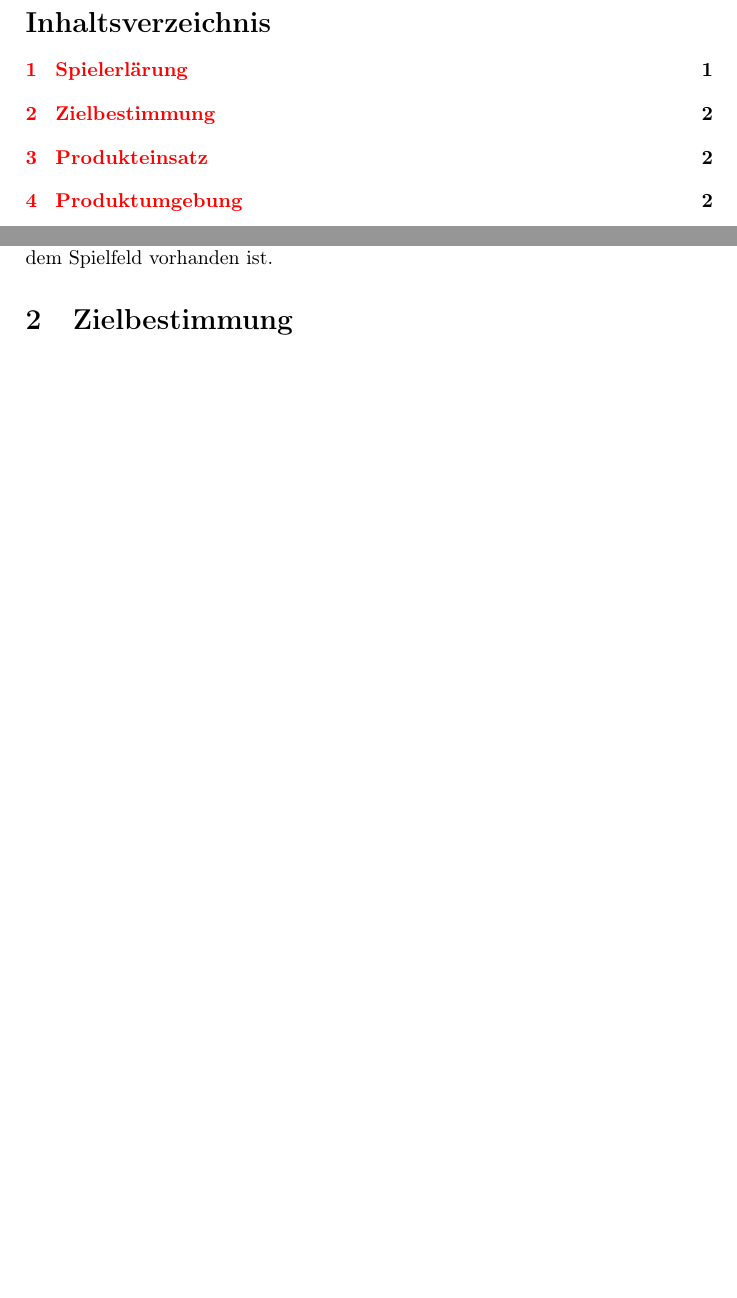
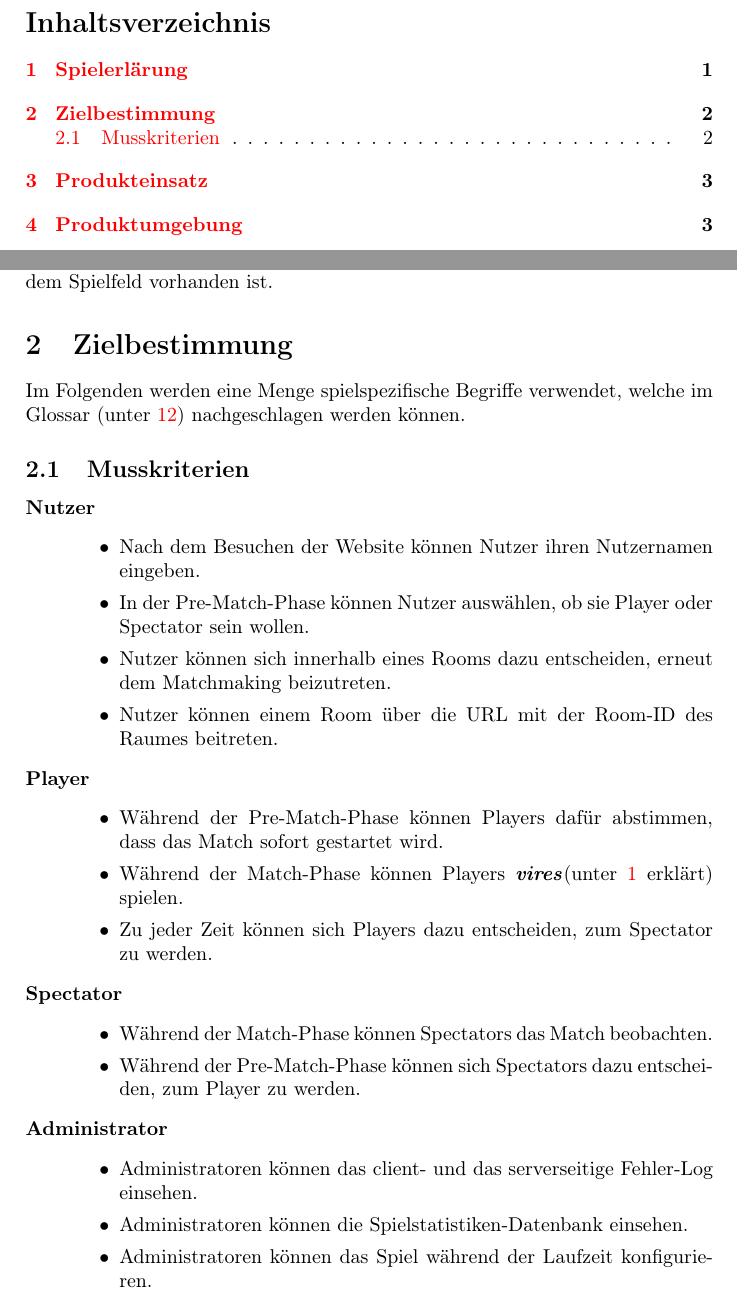
Before and after one commit to Leemyy/vires, a LaTeX paper (doc/fsd/vires.tex, which reads doc/fsd/zielbestimmung.tex): two parts of pages 2 and 5 of 6 before the commit and two parts of pages 2 and 5 of 7 after it, joined at a grey line, cut so that both start at the same text, the shorter picture padded with empty space. Compiled offline with pdfLaTeX.

Commit message:
Added Musskriterien to Zielbestimmung

```diff
--- a/doc/fsd/zielbestimmung.tex
+++ b/doc/fsd/zielbestimmung.tex
@@ -1 +1,35 @@
 \section{Zielbestimmung}
+
+% A criteria
+\newcommand{\crit}[2]{
+	\item[#1] \hfill
+		\begin{itemize}
+			#2
+		\end{itemize}
+}
+
+Im Folgenden werden eine Menge spielspezifische Begriffe verwendet, welche im Glossar (unter \ref{sec:glossar}) nachgeschlagen werden können.
+
+\subsection{Musskriterien}
+\begin{description}
+	\crit{Nutzer}{
+		\item Nach dem Besuchen der Website können Nutzer ihren Nutzernamen eingeben.
+		\item In der Pre-Match-Phase können Nutzer auswählen, ob sie Player oder Spectator sein wollen.
+		\item Nutzer können sich innerhalb eines Rooms dazu entscheiden, erneut dem Matchmaking beizutreten.
+		\item Nutzer können einem Room über die URL mit der Room-ID des Raumes beitreten.
+	}
+	\crit{Player}{
+		\item Während der Pre-Match-Phase können Players dafür abstimmen, dass das Match sofort gestartet wird.
+		\item Während der Match-Phase können Players \vires (unter \ref{sec:spielerklaerung} erklärt) spielen.
+		\item Zu jeder Zeit können sich Players dazu entscheiden, zum Spectator zu werden.
+	}
+	\crit{Spectator}{
+		\item Während der Match-Phase können Spectators das Match beobachten.
+		\item Während der Pre-Match-Phase können sich Spectators dazu entscheiden, zum Player zu werden.
+	}
+	\crit{Administrator}{
+		\item Administratoren können das client- und das serverseitige Fehler-Log einsehen.
+		\item Administratoren können die Spielstatistiken-Datenbank einsehen.
+		\item Administratoren können das Spiel während der Laufzeit konfigurieren.
+	}
+\end{description}
```
